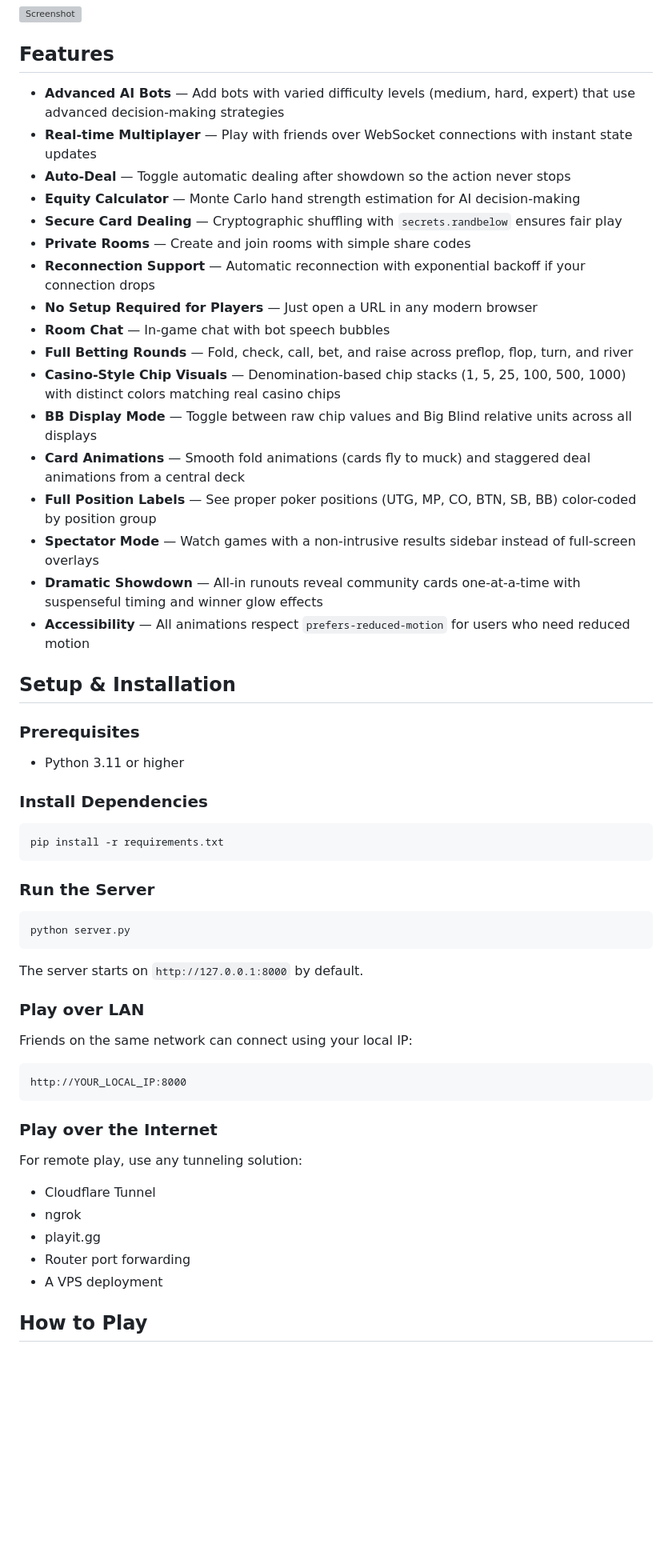
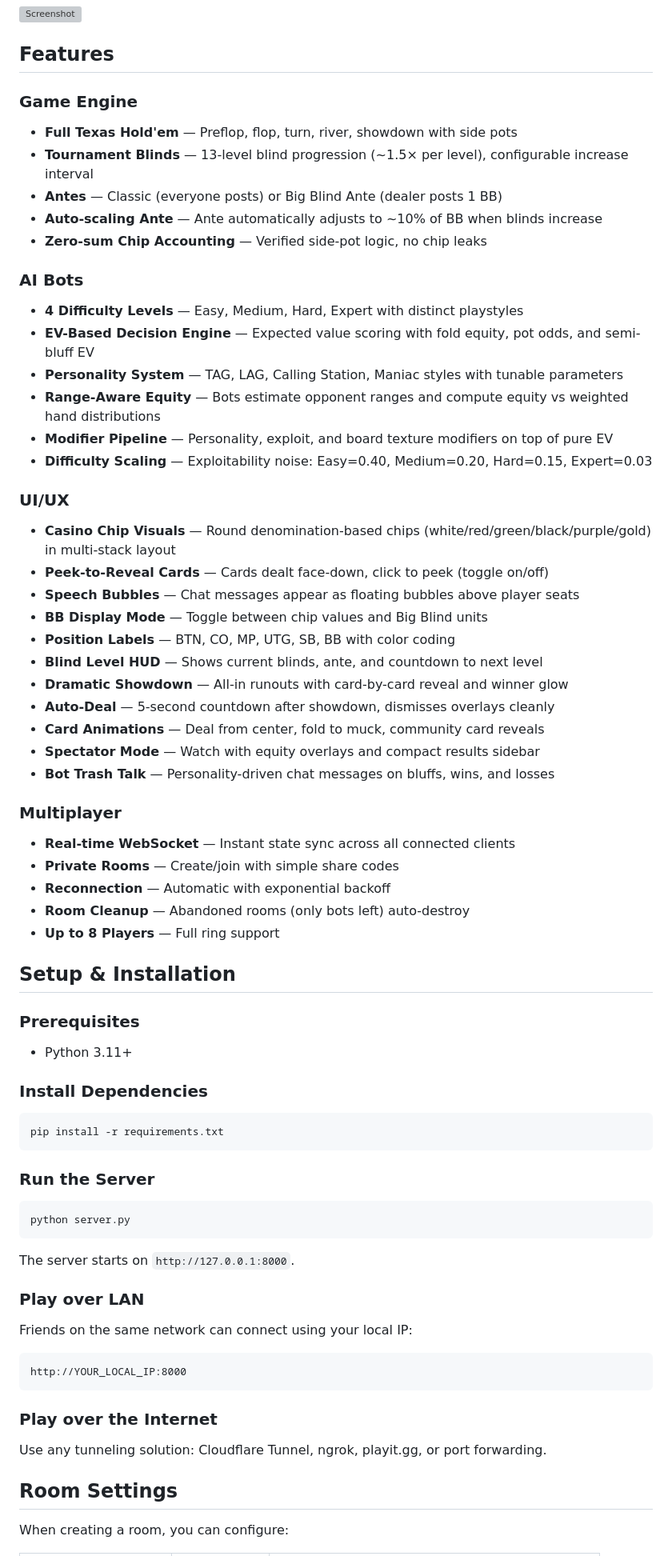
Before and after one commit to YeerooXY/cute-poker, a Markdown page: README.md, the part around one of its changes. Shown at 80% size. GitHub-like rendering; blank space fills up the shorter version; grey boxes are pictures that could not be loaded.

Commit message:
docs: update README with full feature documentation

````diff
--- a/README.md
+++ b/README.md
@@ -6,29 +6,46 @@ A free, browser-based Texas Hold'em poker game designed for private games with f
 
 ## Features
 
-- **Advanced AI Bots** — Add bots with varied difficulty levels (medium, hard, expert) that use advanced decision-making strategies
-- **Real-time Multiplayer** — Play with friends over WebSocket connections with instant state updates
-- **Auto-Deal** — Toggle automatic dealing after showdown so the action never stops
-- **Equity Calculator** — Monte Carlo hand strength estimation for AI decision-making
-- **Secure Card Dealing** — Cryptographic shuffling with `secrets.randbelow` ensures fair play
-- **Private Rooms** — Create and join rooms with simple share codes
-- **Reconnection Support** — Automatic reconnection with exponential backoff if your connection drops
-- **No Setup Required for Players** — Just open a URL in any modern browser
-- **Room Chat** — In-game chat with bot speech bubbles
-- **Full Betting Rounds** — Fold, check, call, bet, and raise across preflop, flop, turn, and river
-- **Casino-Style Chip Visuals** — Denomination-based chip stacks (1, 5, 25, 100, 500, 1000) with distinct colors matching real casino chips
-- **BB Display Mode** — Toggle between raw chip values and Big Blind relative units across all displays
-- **Card Animations** — Smooth fold animations (cards fly to muck) and staggered deal animations from a central deck
-- **Full Position Labels** — See proper poker positions (UTG, MP, CO, BTN, SB, BB) color-coded by position group
-- **Spectator Mode** — Watch games with a non-intrusive results sidebar instead of full-screen overlays
-- **Dramatic Showdown** — All-in runouts reveal community cards one-at-a-time with suspenseful timing and winner glow effects
-- **Accessibility** — All animations respect `prefers-reduced-motion` for users who need reduced motion
+### Game Engine
+- **Full Texas Hold'em** — Preflop, flop, turn, river, showdown with side pots
+- **Tournament Blinds** — 13-level blind progression (~1.5× per level), configurable increase interval
+- **Antes** — Classic (everyone posts) or Big Blind Ante (dealer posts 1 BB)
+- **Auto-scaling Ante** — Ante automatically adjusts to ~10% of BB when blinds increase
+- **Zero-sum Chip Accounting** — Verified side-pot logic, no chip leaks
+
+### AI Bots
+- **4 Difficulty Levels** — Easy, Medium, Hard, Expert with distinct playstyles
+- **EV-Based Decision Engine** — Expected value scoring with fold equity, pot odds, and semi-bluff EV
+- **Personality System** — TAG, LAG, Calling Station, Maniac styles with tunable parameters
+- **Range-Aware Equity** — Bots estimate opponent ranges and compute equity vs weighted hand distributions
+- **Modifier Pipeline** — Personality, exploit, and board texture modifiers on top of pure EV
+- **Difficulty Scaling** — Exploitability noise: Easy=0.40, Medium=0.20, Hard=0.15, Expert=0.03
+
+### UI/UX
+- **Casino Chip Visuals** — Round denomination-based chips (white/red/green/black/purple/gold) in multi-stack layout
+- **Peek-to-Reveal Cards** — Cards dealt face-down, click to peek (toggle on/off)
+- **Speech Bubbles** — Chat messages appear as floating bubbles above player seats
+- **BB Display Mode** — Toggle between chip values and Big Blind units
+- **Position Labels** — BTN, CO, MP, UTG, SB, BB with color coding
+- **Blind Level HUD** — Shows current blinds, ante, and countdown to next level
+- **Dramatic Showdown** — All-in runouts with card-by-card reveal and winner glow
+- **Auto-Deal** — 5-second countdown after showdown, dismisses overlays cleanly
+- **Card Animations** — Deal from center, fold to muck, community card reveals
+- **Spectator Mode** — Watch with equity overlays and compact results sidebar
+- **Bot Trash Talk** — Personality-driven chat messages on bluffs, wins, and losses
+
+### Multiplayer
+- **Real-time WebSocket** — Instant state sync across all connected clients
+- **Private Rooms** — Create/join with simple share codes
+- **Reconnection** — Automatic with exponential backoff
+- **Room Cleanup** — Abandoned rooms (only bots left) auto-destroy
+- **Up to 8 Players** — Full ring support
 
 ## Setup & Installation
 
 ### Prerequisites
 
-- Python 3.11 or higher
+- Python 3.11+
 
 ### Install Dependencies
 
@@ -42,25 +59,20 @@ pip install -r requirements.txt
 python server.py
 ```
 
-The server starts on `http://127.0.0.1:8000` by default.
+The server starts on `http://127.0.0.1:8000`.
 
 ### Play over LAN
 
 Friends on the same network can connect using your local IP:
-
 ```
 http://YOUR_LOCAL_IP:8000
 ```
 
 ### Play over the Internet
 
-For remote play, use any tunneling solution:
+Use any tunneling solution: Cloudflare Tunnel, ngrok, playit.gg, or port forwarding.
 
-- Cloudflare Tunnel
-- ngrok
-- playit.gg
-- Router port forwarding
-- A VPS deployment
+## Room Settings
 
-## How to Play
+When creating a room, you can configure:
 
````
Also changed, not shown: other parts of README.md (+61 -42 lines).
